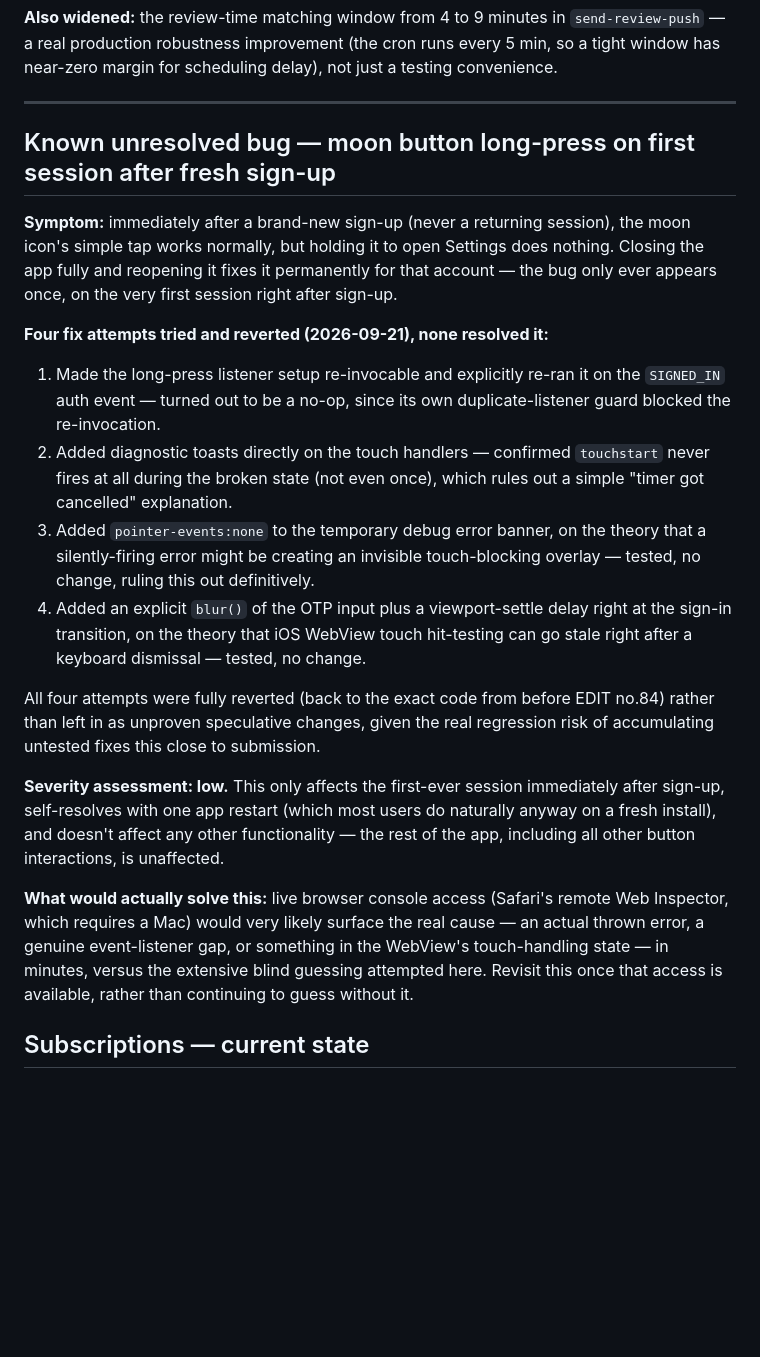
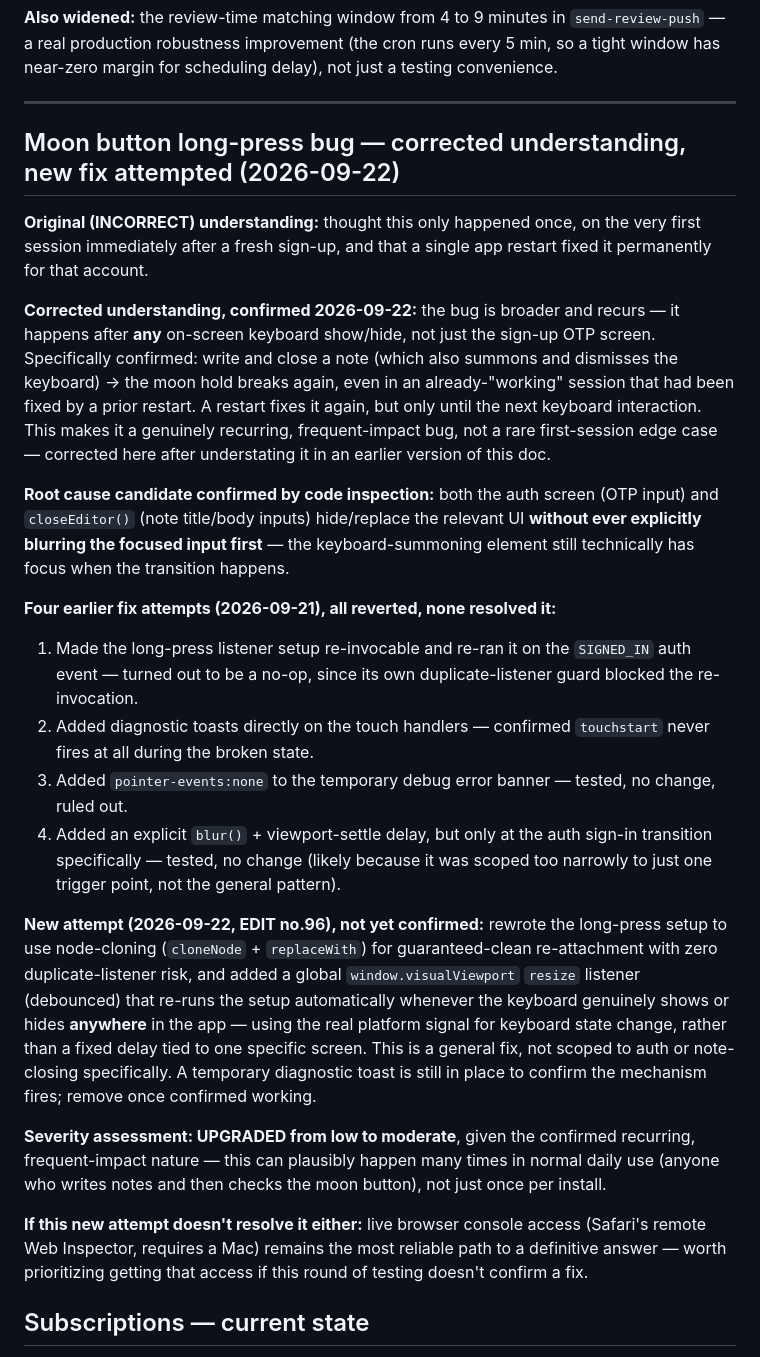
Before and after one commit to Abdul7602/flow, a Markdown page: docs/ios-launch-guide.md, the part around the change. Rendered like a GitHub page; blank space fills up the shorter version.

Commit message:
EDIT no.97 — correct the moon-hold bug documentation in docs/ios-launch-guide.md: the earlier version significantly understated this as a rare, first-session-only, permanently-self-resolving issue. Corrected to reflect the confirmed broader pattern (recurs after any keyboard show/hide, including everyday note writing), upgraded severity from low to moderate, and documented the new EDIT no.96 fix attempt alongside the four earlier reverted ones

```diff
--- a/docs/ios-launch-guide.md
+++ b/docs/ios-launch-guide.md
@@ -86,21 +86,25 @@ Copy-pasting the `.p8` file's contents through Notepad had dropped the `-----BEG
 
 ---
 
-## Known unresolved bug — moon button long-press on first session after fresh sign-up
+## Moon button long-press bug — corrected understanding, new fix attempted (2026-09-22)
 
-**Symptom:** immediately after a brand-new sign-up (never a returning session), the moon icon's simple tap works normally, but holding it to open Settings does nothing. Closing the app fully and reopening it fixes it permanently for that account — the bug only ever appears once, on the very first session right after sign-up.
+**Original (INCORRECT) understanding:** thought this only happened once, on the very first session immediately after a fresh sign-up, and that a single app restart fixed it permanently for that account.
 
-**Four fix attempts tried and reverted (2026-09-21), none resolved it:**
-1. Made the long-press listener setup re-invocable and explicitly re-ran it on the `SIGNED_IN` auth event — turned out to be a no-op, since its own duplicate-listener guard blocked the re-invocation.
-2. Added diagnostic toasts directly on the touch handlers — confirmed `touchstart` never fires at all during the broken state (not even once), which rules out a simple "timer got cancelled" explanation.
-3. Added `pointer-events:none` to the temporary debug error banner, on the theory that a silently-firing error might be creating an invisible touch-blocking overlay — tested, no change, ruling this out definitively.
-4. Added an explicit `blur()` of the OTP input plus a viewport-settle delay right at the sign-in transition, on the theory that iOS WebView touch hit-testing can go stale right after a keyboard dismissal — tested, no change.
+**Corrected understanding, confirmed 2026-09-22:** the bug is broader and recurs — it happens after **any** on-screen keyboard show/hide, not just the sign-up OTP screen. Specifically confirmed: write and close a note (which also summons and dismisses the keyboard) → the moon hold breaks again, even in an already-"working" session that had been fixed by a prior restart. A restart fixes it again, but only until the next keyboard interaction. This makes it a genuinely recurring, frequent-impact bug, not a rare first-session edge case — corrected here after understating it in an earlier version of this doc.
 
-All four attempts were fully reverted (back to the exact code from before EDIT no.84) rather than left in as unproven speculative changes, given the real regression risk of accumulating untested fixes this close to submission.
+**Root cause candidate confirmed by code inspection:** both the auth screen (OTP input) and `closeEditor()` (note title/body inputs) hide/replace the relevant UI **without ever explicitly blurring the focused input first** — the keyboard-summoning element still technically has focus when the transition happens.
 
-**Severity assessment: low.** This only affects the first-ever session immediately after sign-up, self-resolves with one app restart (which most users do naturally anyway on a fresh install), and doesn't affect any other functionality — the rest of the app, including all other button interactions, is unaffected.
+**Four earlier fix attempts (2026-09-21), all reverted, none resolved it:**
+1. Made the long-press listener setup re-invocable and re-ran it on the `SIGNED_IN` auth event — turned out to be a no-op, since its own duplicate-listener guard blocked the re-invocation.
+2. Added diagnostic toasts directly on the touch handlers — confirmed `touchstart` never fires at all during the broken state.
+3. Added `pointer-events:none` to the temporary debug error banner — tested, no change, ruled out.
+4. Added an explicit `blur()` + viewport-settle delay, but only at the auth sign-in transition specifically — tested, no change (likely because it was scoped too narrowly to just one trigger point, not the general pattern).
 
-**What would actually solve this:** live browser console access (Safari's remote Web Inspector, which requires a Mac) would very likely surface the real cause — an actual thrown error, a genuine event-listener gap, or something in the WebView's touch-handling state — in minutes, versus the extensive blind guessing attempted here. Revisit this once that access is available, rather than continuing to guess without it.
+**New attempt (2026-09-22, EDIT no.96), not yet confirmed:** rewrote the long-press setup to use node-cloning (`cloneNode` + `replaceWith`) for guaranteed-clean re-attachment with zero duplicate-listener risk, and added a global `window.visualViewport` `resize` listener (debounced) that re-runs the setup automatically whenever the keyboard genuinely shows or hides **anywhere** in the app — using the real platform signal for keyboard state change, rather than a fixed delay tied to one specific screen. This is a general fix, not scoped to auth or note-closing specifically. A temporary diagnostic toast is still in place to confirm the mechanism fires; remove once confirmed working.
+
+**Severity assessment: UPGRADED from low to moderate**, given the confirmed recurring, frequent-impact nature — this can plausibly happen many times in normal daily use (anyone who writes notes and then checks the moon button), not just once per install.
+
+**If this new attempt doesn't resolve it either:** live browser console access (Safari's remote Web Inspector, requires a Mac) remains the most reliable path to a definitive answer — worth prioritizing getting that access if this round of testing doesn't confirm a fix.
 
 ## Subscriptions — current state
 
```
